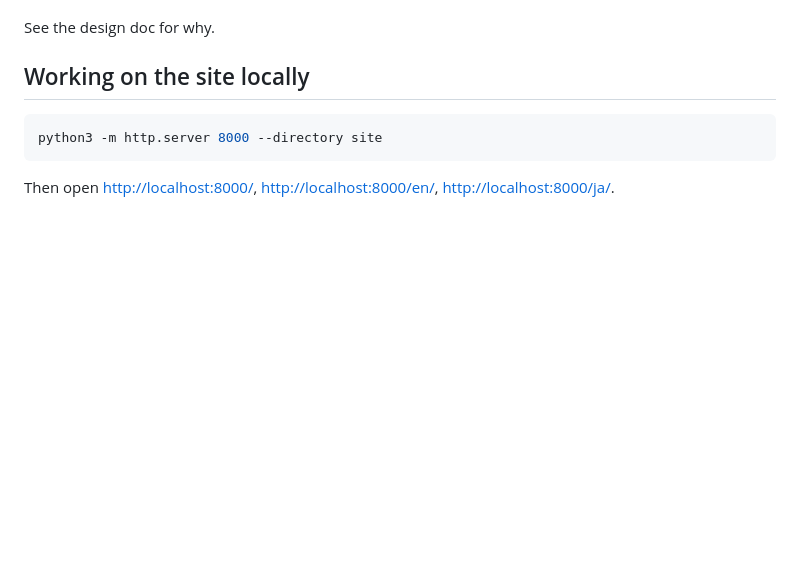
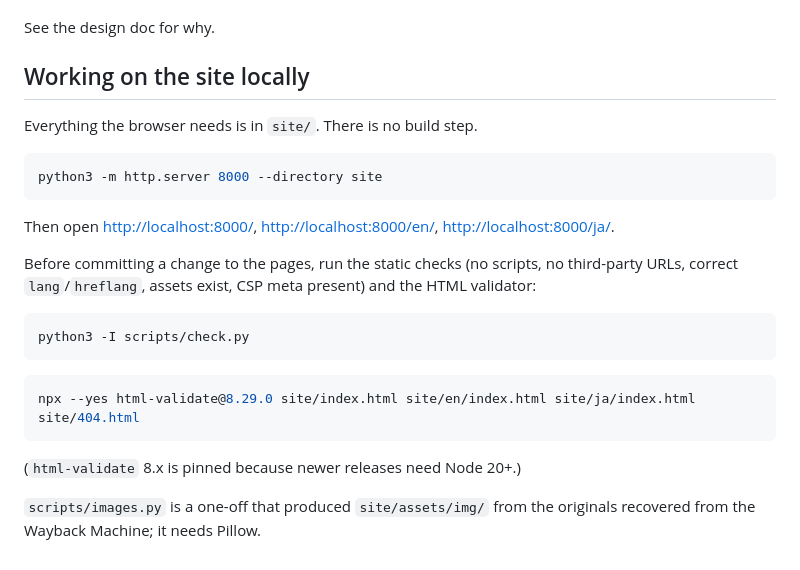
Before and after one commit to kei178/tokyotranslator, a Markdown page: README.md, the part around the change. Drawn GitHub-style; blank space fills up the shorter version.

Commit message:
docs: local verification notes
Co-Authored-By: Claude Fable 5.1 <noreply@anthropic.com>

````diff
--- a/README.md
+++ b/README.md
@@ -81,8 +81,27 @@ See the design doc for why.
 
 ## Working on the site locally
 
+Everything the browser needs is in `site/`. There is no build step.
+
 ```bash
 python3 -m http.server 8000 --directory site
 ```
 
 Then open <http://localhost:8000/>, <http://localhost:8000/en/>, <http://localhost:8000/ja/>.
+
+Before committing a change to the pages, run the static checks (no
+scripts, no third-party URLs, correct `lang`/`hreflang`, assets exist, CSP
+meta present) and the HTML validator:
+
+```bash
+python3 -I scripts/check.py
+```
+
+```bash
+npx --yes html-validate@8.29.0 site/index.html site/en/index.html site/ja/index.html site/404.html
+```
+
+(`html-validate` 8.x is pinned because newer releases need Node 20+.)
+
+`scripts/images.py` is a one-off that produced `site/assets/img/` from the
+originals recovered from the Wayback Machine; it needs Pillow.
````
